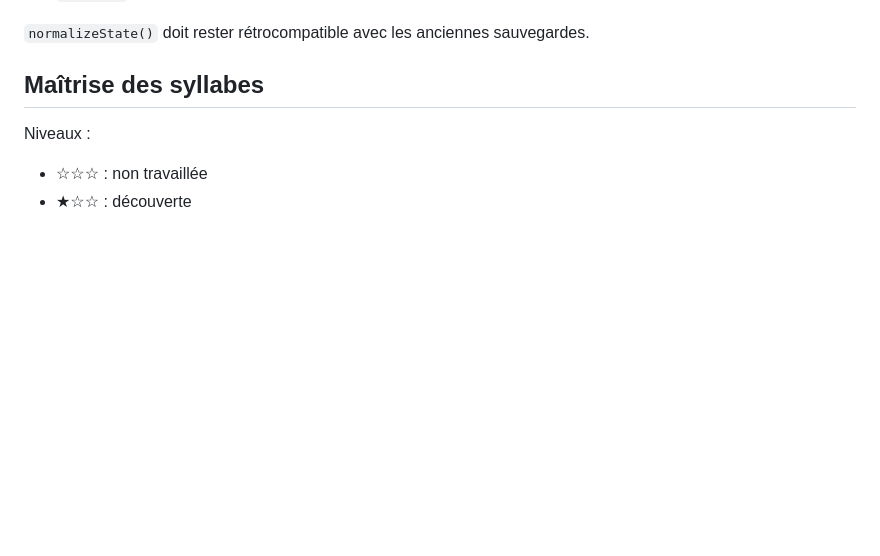
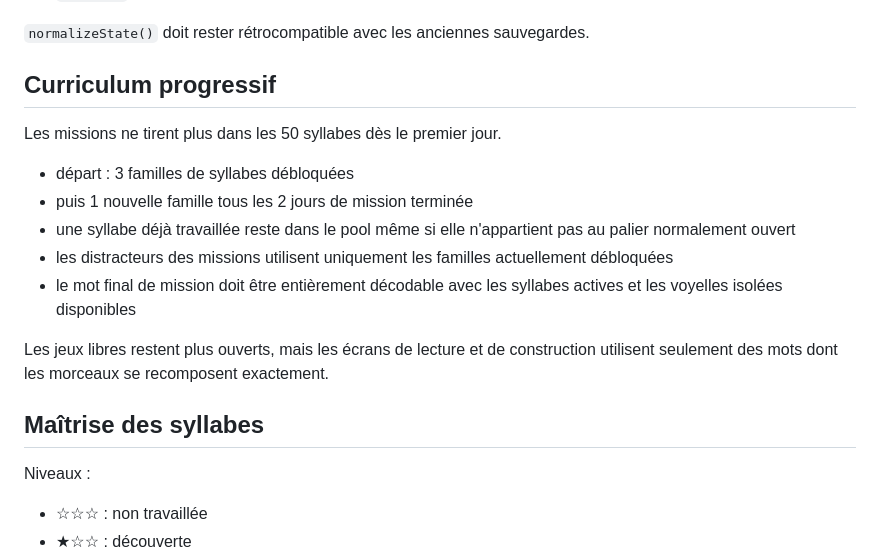
Before and after one commit to neggy-nettah/lecture-cp, a Markdown page: README.md, the part around the change. GitHub-like rendering; blank space fills up the shorter version.

Commit message:
Document progressive curriculum rules

```diff
--- a/README.md
+++ b/README.md
@@ -42,6 +42,18 @@ Principaux champs de l'état :
 - `lastView` : écran à restaurer
 
 `normalizeState()` doit rester rétrocompatible avec les anciennes sauvegardes.
+
+## Curriculum progressif
+
+Les missions ne tirent plus dans les 50 syllabes dès le premier jour.
+
+- départ : 3 familles de syllabes débloquées
+- puis 1 nouvelle famille tous les 2 jours de mission terminée
+- une syllabe déjà travaillée reste dans le pool même si elle n'appartient pas au palier normalement ouvert
+- les distracteurs des missions utilisent uniquement les familles actuellement débloquées
+- le mot final de mission doit être entièrement décodable avec les syllabes actives et les voyelles isolées disponibles
+
+Les jeux libres restent plus ouverts, mais les écrans de lecture et de construction utilisent seulement des mots dont les morceaux se recomposent exactement.
 
 ## Maîtrise des syllabes
 
```
